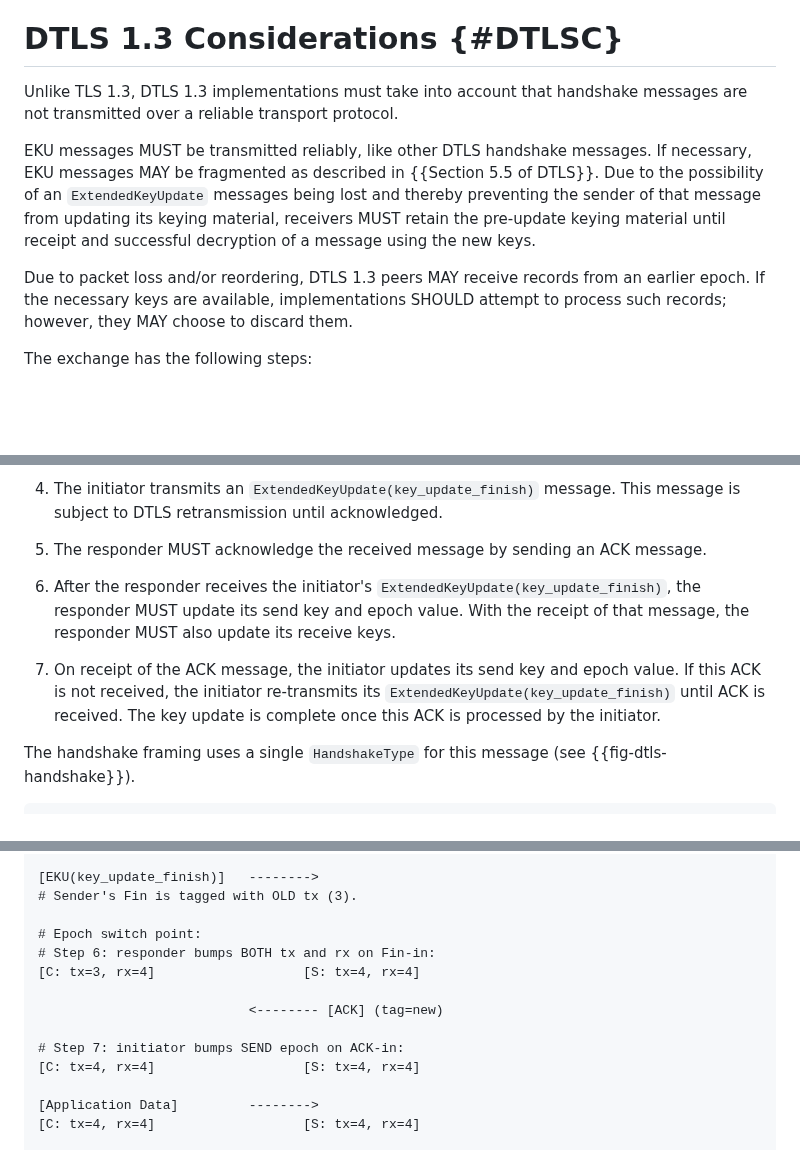
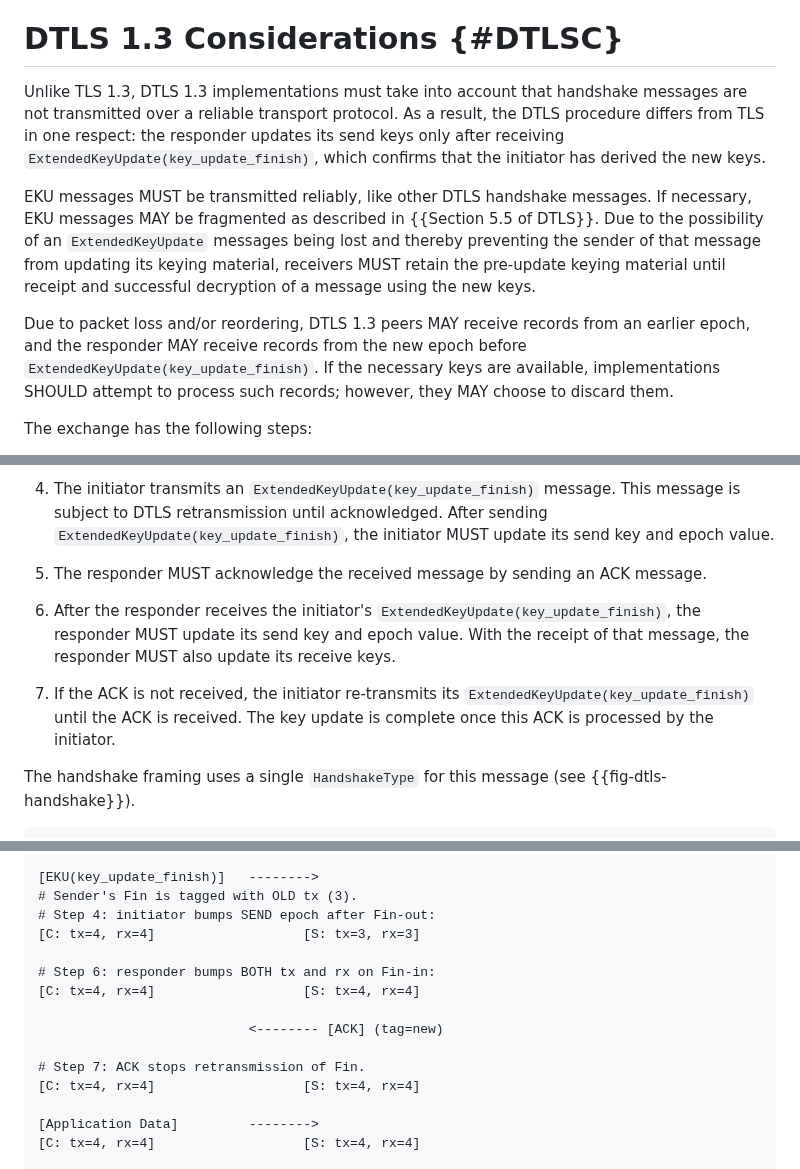
Before and after one commit to tlswg/tls-key-update, a Markdown page: draft-ietf-tls-extended-key-update.md, 3 parts joined by grey strips. GitHub-like rendering; blank space fills up the shorter version.

```diff
--- a/draft-ietf-tls-extended-key-update.md
+++ b/draft-ietf-tls-extended-key-update.md
@@ -453,7 +453,10 @@ Auth | {CertificateVerify}
 #  DTLS 1.3 Considerations {#DTLSC}
 
 Unlike TLS 1.3, DTLS 1.3 implementations must take into account that handshake
-messages are not transmitted over a reliable transport protocol.
+messages are not transmitted over a reliable transport protocol. As a result,
+the DTLS procedure differs from TLS in one respect: the responder updates its
+send keys only after receiving `ExtendedKeyUpdate(key_update_finish)`, which
+confirms that the initiator has derived the new keys.
 
 EKU messages MUST be transmitted reliably, like other DTLS handshake messages.
 If necessary, EKU messages MAY be fragmented as described in {{Section 5.5 of DTLS}}.
@@ -463,7 +466,8 @@ material, receivers MUST retain the pre-update keying material until receipt
 and successful decryption of a message using the new keys.
 
 Due to packet loss and/or reordering, DTLS 1.3 peers MAY receive records from an
-earlier epoch. If the necessary keys are available, implementations SHOULD attempt
+earlier epoch, and the responder MAY receive records from the new epoch before
+`ExtendedKeyUpdate(key_update_finish)`. If the necessary keys are available, implementations SHOULD attempt
 to process such records; however, they MAY choose to discard them.
 
 The exchange has the following steps:
@@ -488,7 +492,8 @@ The exchange has the following steps:
    update its receive keys and epoch value. The initiator MUST NOT defer derivation of the secrets.
 
 1. The initiator transmits an `ExtendedKeyUpdate(key_update_finish)` message. This message is subject to DTLS
-   retransmission until acknowledged.
+   retransmission until acknowledged. After sending `ExtendedKeyUpdate(key_update_finish)`,
+   the initiator MUST update its send key and epoch value.
 
 1. The responder MUST acknowledge the received message by sending an ACK message.
 
@@ -496,9 +501,8 @@ The exchange has the following steps:
    the responder MUST update its send key and epoch value. With the receipt of
    that message, the responder MUST also update its receive keys.
 
-1.  On receipt of the ACK message, the initiator updates its send key and epoch
-    value. If this ACK is not received, the initiator re-transmits its
-    `ExtendedKeyUpdate(key_update_finish)` until ACK is received. The key update is
+1.  If the ACK is not received, the initiator re-transmits its
+    `ExtendedKeyUpdate(key_update_finish)` until the ACK is received. The key update is
     complete once this ACK is processed by the initiator.
 
 The handshake framing uses a single `HandshakeType` for this message
@@ -587,14 +591,15 @@ Client                            Server
 
 [EKU(key_update_finish)]   -------->
 # Sender's Fin is tagged with OLD tx (3).
+# Step 4: initiator bumps SEND epoch after Fin-out:
+[C: tx=4, rx=4]                   [S: tx=3, rx=3]
 
-# Epoch switch point:
 # Step 6: responder bumps BOTH tx and rx on Fin-in:
-[C: tx=3, rx=4]                   [S: tx=4, rx=4]
+[C: tx=4, rx=4]                   [S: tx=4, rx=4]
 
                            <-------- [ACK] (tag=new)
 
-# Step 7: initiator bumps SEND epoch on ACK-in:
+# Step 7: ACK stops retransmission of Fin.
 [C: tx=4, rx=4]                   [S: tx=4, rx=4]
 
 [Application Data]         -------->
```
Also changed, not shown: other parts of draft-ietf-tls-extended-key-update.md (+6 -5 lines).
